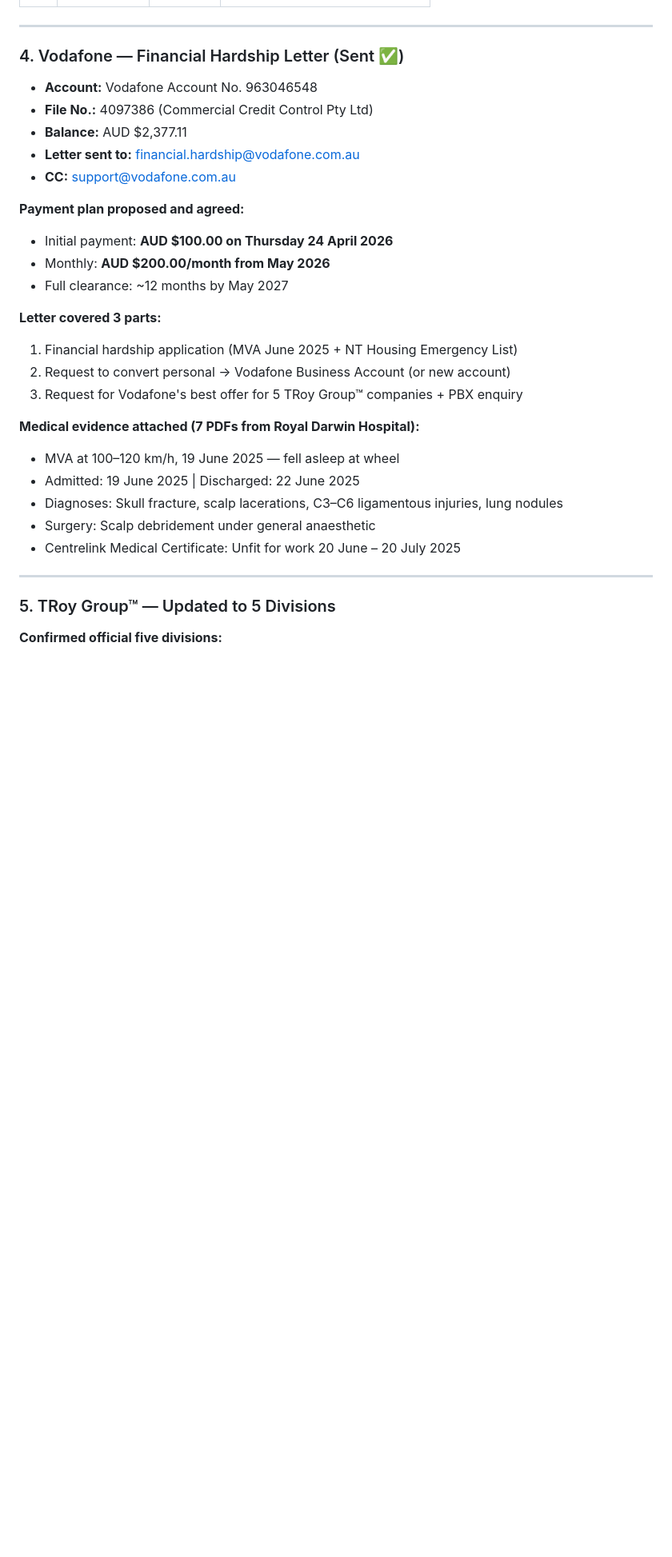
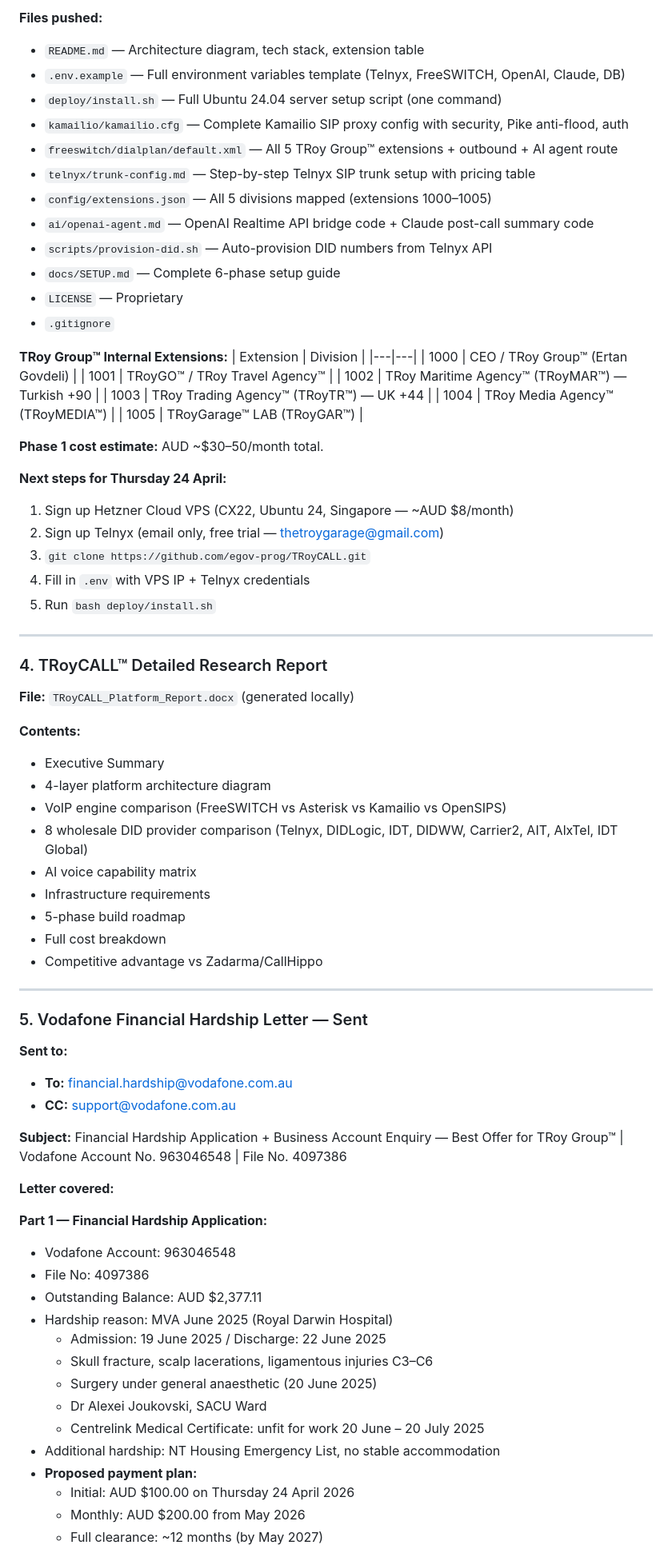
Before and after one commit to egov-prog/TRoy-Group, a Markdown page: sessions/2026-04-20.md, the part around one of its changes. Shown at 80% size. Rendered like a GitHub page; blank space fills up the shorter version.

```diff
--- a/sessions/2026-04-20.md
+++ b/sessions/2026-04-20.md
@@ -47,32 +84,78 @@ Best providers ranked for TRoy Group™:
+**Files pushed:**
+- `README.md` — Architecture diagram, tech stack, extension table
+- `.env.example` — Full environment variables template (Telnyx, FreeSWITCH, OpenAI, Claude, DB)
+- `deploy/install.sh` — Full Ubuntu 24.04 server setup script (one command)
+- `kamailio/kamailio.cfg` — Complete Kamailio SIP proxy config with security, Pike anti-flood, auth
+- `freeswitch/dialplan/default.xml` — All 5 TRoy Group™ extensions + outbound + AI agent route
+- `telnyx/trunk-config.md` — Step-by-step Telnyx SIP trunk setup with pricing table
+- `config/extensions.json` — All 5 divisions mapped (extensions 1000–1005)
+- `ai/openai-agent.md` — OpenAI Realtime API bridge code + Claude post-call summary code
+- `scripts/provision-did.sh` — Auto-provision DID numbers from Telnyx API
+- `docs/SETUP.md` — Complete 6-phase setup guide
+- `LICENSE` — Proprietary
+- `.gitignore`
+
+**TRoy Group™ Internal Extensions:**
+| Extension | Division |
+|---|---|
+| 1000 | CEO / TRoy Group™ (Ertan Govdeli) |
+| 1001 | TRoyGO™ / TRoy Travel Agency™ |
+| 1002 | TRoy Maritime Agency™ (TRoyMAR™) — Turkish +90 |
+| 1003 | TRoy Trading Agency™ (TRoyTR™) — UK +44 |
+| 1004 | TRoy Media Agency™ (TRoyMEDIA™) |
+| 1005 | TRoyGarage™ LAB (TRoyGAR™) |
+
+**Phase 1 cost estimate:** AUD ~$30–50/month total.
+
+**Next steps for Thursday 24 April:**
+1. Sign up Hetzner Cloud VPS (CX22, Ubuntu 24, Singapore — ~AUD $8/month)
+2. Sign up Telnyx (email only, free trial — thetroygarage@gmail.com)
+3. `git clone https://github.com/egov-prog/TRoyCALL.git`
+4. Fill in `.env` with VPS IP + Telnyx credentials
+5. Run `bash deploy/install.sh`
 
 ---
 
-### 4. Vodafone — Financial Hardship Letter (Sent ✅)
-- **Account:** Vodafone Account No. 963046548
-- **File No.:** 4097386 (Commercial Credit Control Pty Ltd)
-- **Balance:** AUD $2,377.11
-- **Letter sent to:** financial.hardship@vodafone.com.au
-- **CC:** support@vodafone.com.au
+### 4. TRoyCALL™ Detailed Research Report
 
-**Payment plan proposed and agreed:**
-- Initial payment: **AUD $100.00 on Thursday 24 April 2026**
-- Monthly: **AUD $200.00/month from May 2026**
-- Full clearance: ~12 months by May 2027
+**File:** `TRoyCALL_Platform_Report.docx` (generated locally)
 
-**Letter covered 3 parts:**
-1. Financial hardship application (MVA June 2025 + NT Housing Emergency List)
-2. Request to convert personal → Vodafone Business Account (or new account)
-3. Request for Vodafone's best offer for 5 TRoy Group™ companies + PBX enquiry
-
-**Medical evidence attached (7 PDFs from Royal Darwin Hospital):**
-- MVA at 100–120 km/h, 19 June 2025 — fell asleep at wheel
-- Admitted: 19 June 2025 | Discharged: 22 June 2025
-- Diagnoses: Skull fracture, scalp lacerations, C3–C6 ligamentous injuries, lung nodules
-- Surgery: Scalp debridement under general anaesthetic
-- Centrelink Medical Certificate: Unfit for work 20 June – 20 July 2025
+**Contents:**
+- Executive Summary
+- 4-layer platform architecture diagram
+- VoIP engine comparison (FreeSWITCH vs Asterisk vs Kamailio vs OpenSIPS)
+- 8 wholesale DID provider comparison (Telnyx, DIDLogic, IDT, DIDWW, Carrier2, AIT, AlxTel, IDT Global)
+- AI voice capability matrix
+- Infrastructure requirements
+- 5-phase build roadmap
+- Full cost breakdown
+- Competitive advantage vs Zadarma/CallHippo
 
 ---
 
-### 5. TRoy Group™ — Updated to 5 Divisions
-**Confirmed official five divisions:**
+### 5. Vodafone Financial Hardship Letter — Sent
 
+**Sent to:**
+- **To:** financial.hardship@vodafone.com.au
+- **CC:** support@vodafone.com.au
+
+**Subject:** Financial Hardship Application + Business Account Enquiry — Best Offer for TRoy Group™ | Vodafone Account No. 963046548 | File No. 4097386
+
+**Letter covered:**
+
+**Part 1 — Financial Hardship Application:**
+- Vodafone Account: 963046548
+- File No: 4097386
+- Outstanding Balance: AUD $2,377.11
+- Hardship reason: MVA June 2025 (Royal Darwin Hospital)
+  - Admission: 19 June 2025 / Discharge: 22 June 2025
+  - Skull fracture, scalp lacerations, ligamentous injuries C3–C6
+  - Surgery under general anaesthetic (20 June 2025)
+  - Dr Alexei Joukovski, SACU Ward
+  - Centrelink Medical Certificate: unfit for work 20 June – 20 July 2025
+- Additional hardship: NT Housing Emergency List, no stable accommodation
+- **Proposed payment plan:**
+  - Initial: AUD $100.00 on Thursday 24 April 2026
+  - Monthly: AUD $200.00 from May 2026
+  - Full clearance: ~12 months (by May 2027)
+
```
Also changed, not shown: other parts of sessions/2026-04-20.md (+116 -112 lines).
